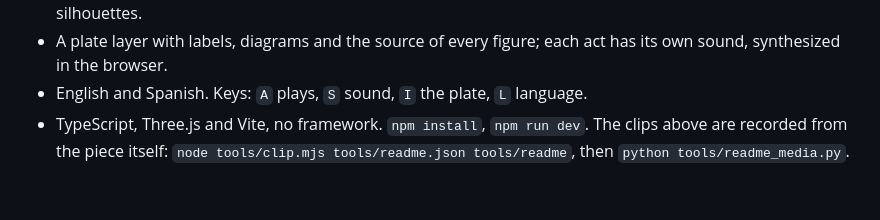
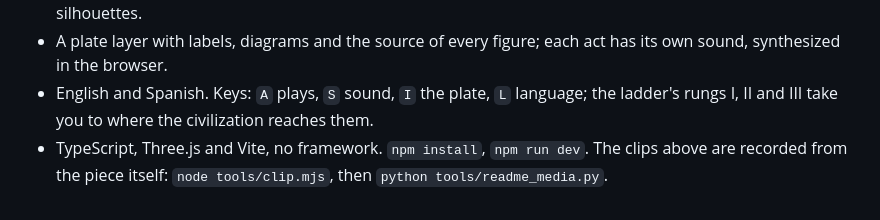
Before and after one commit to drayzu/Destino, a Markdown page: README.md, the part around the change. GitHub-like rendering; folded sections open.

Commit message:
docs: mention the ladder's rungs in How it's made

```diff
--- a/README.md
+++ b/README.md
@@ -40,7 +40,7 @@
 - One shared world in astronomical units with a pivoting camera, so the metres of a space elevator and the hundred thousand light years of the galaxy are exact in the same frame.
 - Everything is points: the planets and the Sun come from a shared library of bodies drawn in points over real maps (Solar System Scope, CC BY 4.0); habitats, swarms and sails are points too, with their mirrors as silhouettes.
 - A plate layer with labels, diagrams and the source of every figure; each act has its own sound, synthesized in the browser.
-- English and Spanish. Keys: `A` plays, `S` sound, `I` the plate, `L` language.
-- TypeScript, Three.js and Vite, no framework. `npm install`, `npm run dev`. The clips above are recorded from the piece itself: `node tools/clip.mjs tools/readme.json tools/readme`, then `python tools/readme_media.py`.
+- English and Spanish. Keys: `A` plays, `S` sound, `I` the plate, `L` language; the ladder's rungs I, II and III take you to where the civilization reaches them.
+- TypeScript, Three.js and Vite, no framework. `npm install`, `npm run dev`. The clips above are recorded from the piece itself: `node tools/clip.mjs`, then `python tools/readme_media.py`.
 
 </details>
```
